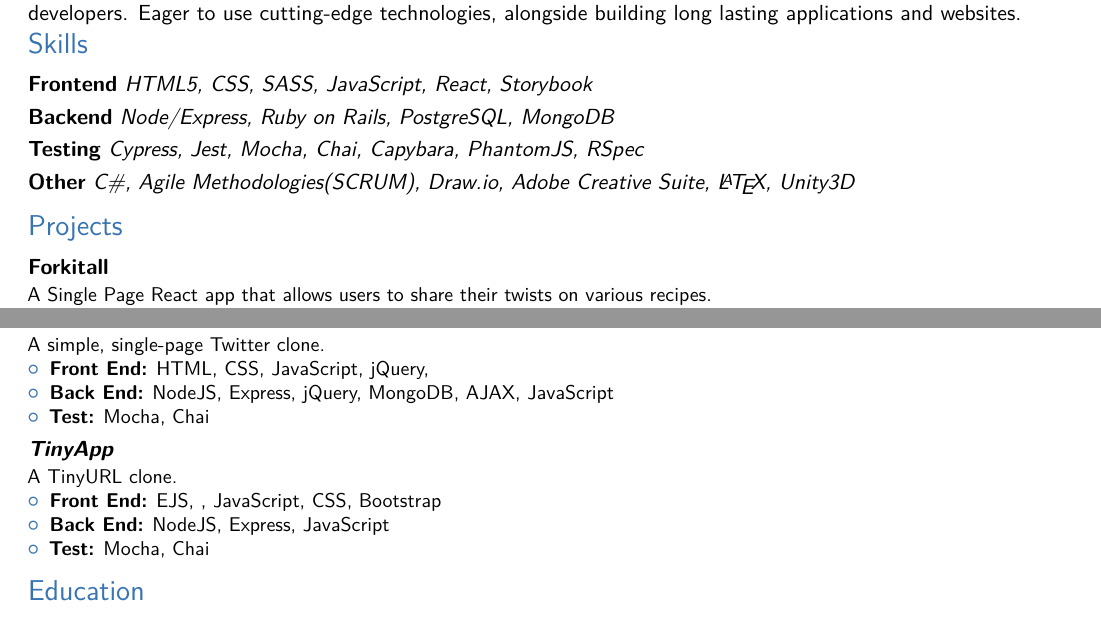
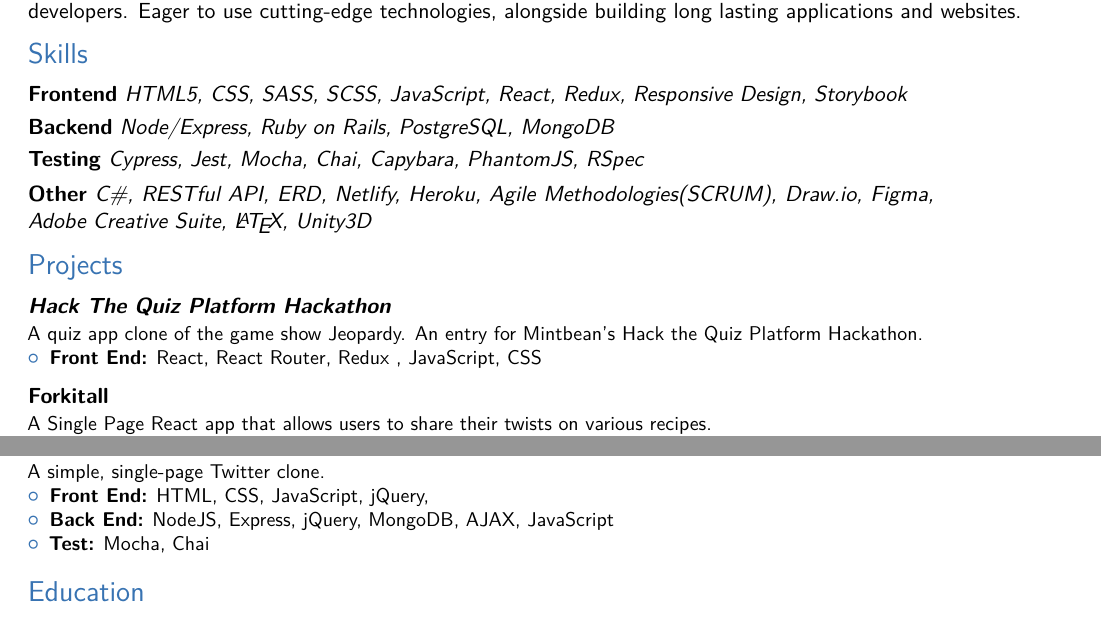
Before and after one commit to AndrewRLloyd88/andrew_lloyd_resume, a LaTeX CV (andrew-lloyd-resume.tex): two parts of the page, joined at a grey line, cut so that both start at the same text. Compiled offline with pdfLaTeX; a LaTeX package or settings file that is missing is left out.

Commit message:
updated skills and replace tinyApp with Hackathon work

```diff
--- a/andrew-lloyd-resume.tex
+++ b/andrew-lloyd-resume.tex
@@ -78,18 +78,26 @@
 \section{Summary} % (fold)
 \label{sec:summary}
 A dynamic full-stack developer and passionate learner who is comfortable speaking to clients as well as fellow developers. Eager to use cutting-edge technologies, alongside building long lasting applications and websites.
-\vspace{.25em}
+\vspace{.8em}
+
 % section Summary (end)
 
 \section{Skills}
-\cventry{}{Frontend}{HTML5, CSS, SASS, JavaScript, React, Storybook}{}{}{}{}{}{}
+\cventry{}{Frontend}{HTML5, CSS, SASS, SCSS, JavaScript, React, Redux, Responsive Design, Storybook}{}{}{}{}{}{}
 \cventry{}{Backend}{Node/Express, Ruby on Rails, PostgreSQL, MongoDB}{}{}{}{}{}{}
 \cventry{}{Testing}{Cypress, Jest, Mocha, Chai, Capybara, PhantomJS, RSpec}{}{}{}{}{}{}
-\cventry{}{Other}{C\#, Agile Methodologies(SCRUM), Draw.io, Adobe Creative Suite, \LaTeX{}, Unity3D}{}{}{}{}{}{}
+\cventry{}{Other}{C\#, RESTful API, ERD, Netlify, Heroku, Agile Methodologies(SCRUM), Draw.io, Figma, Adobe Creative Suite, \LaTeX{}, Unity3D}{}{}{}{}{}{}
 \vspace{.25em}
 % section Skills (end)
 \vspace{.25em}
 \section{Projects}
+
+\cventry{}{\href{https://github.com/kelsi2/Hack_the_Quiz_Platform_Hackathon}{\textit{Hack The Quiz Platform Hackathon}}}{}{}{}{A quiz app clone of the game show Jeopardy. An entry for Mintbean's Hack the Quiz Platform Hackathon.
+\begin{itemize}
+\item \textbf{Front End:} React, React Router, Redux , JavaScript, CSS
+\end{itemize}
+}
+\vspace{.25em}
 
 \cventry{}{\href{https://github.com/AndrewRLloyd88/fork_it_all_frontend}{Forkitall}}{}{}{}{A Single Page React app that allows users to share their twists on various recipes.
 \begin{itemize}
@@ -129,14 +137,7 @@
 \item \textbf{Test:} Mocha, Chai
 \end{itemize}
 }
-\cventry{}{\href{https://github.com/AndrewRLloyd88/tinyapp}{\textit{TinyApp}}}{}{}{}{A TinyURL clone.
-\begin{itemize}
-\item \textbf{Front End:} EJS, , JavaScript, CSS, Bootstrap
-\item \textbf{Back End:} NodeJS, Express, JavaScript
-\item \textbf{Test:} Mocha, Chai
-\end{itemize}
-}
-\vspace{.25em}
+\vspace{.5em}
 % section Projects (end)
 \vspace{.25em}
 \section{Education}
```
Also changed, not shown: andrew-lloyd-resume.pdf, 6 other files.
